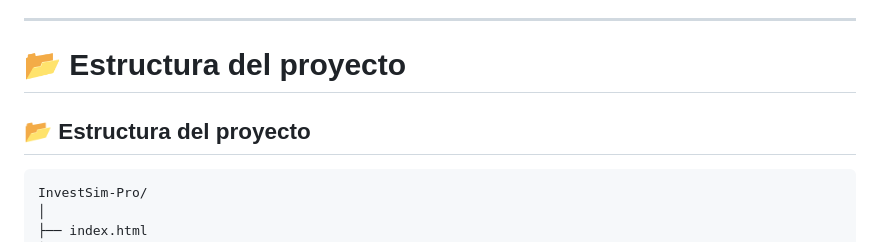
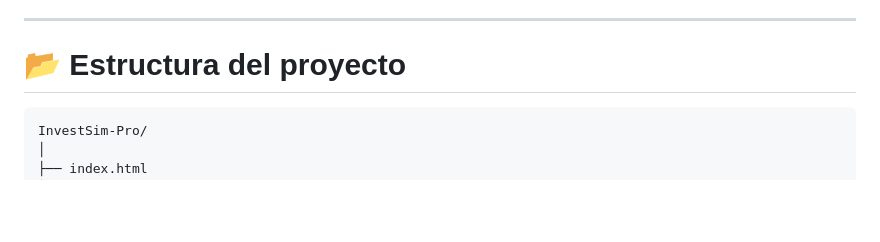
Before and after one commit to DarkNeo-1981/simulador-financiero-js, a Markdown page: README.md, the part around the change. Rendered like a GitHub page; blank space fills up the shorter version.

Commit message:
Corrijo formato del README

````diff
--- a/README.md
+++ b/README.md
@@ -99,8 +99,6 @@ Utilizada para la creación de gráficos dinámicos.
 
 # 📂 Estructura del proyecto
 
-## 📂 Estructura del proyecto
-
 ```text
 InvestSim-Pro/
 │
````
